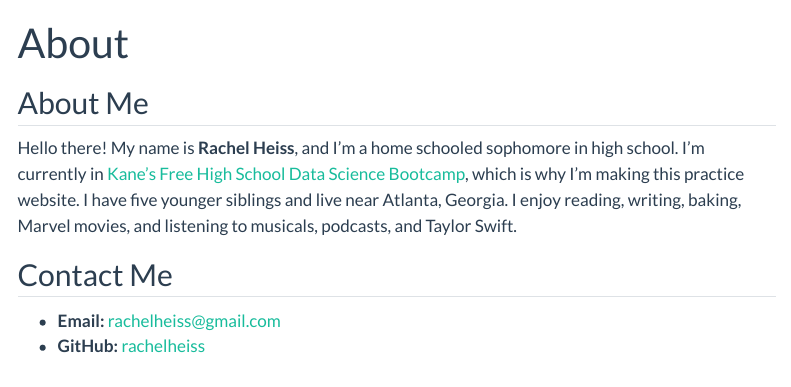
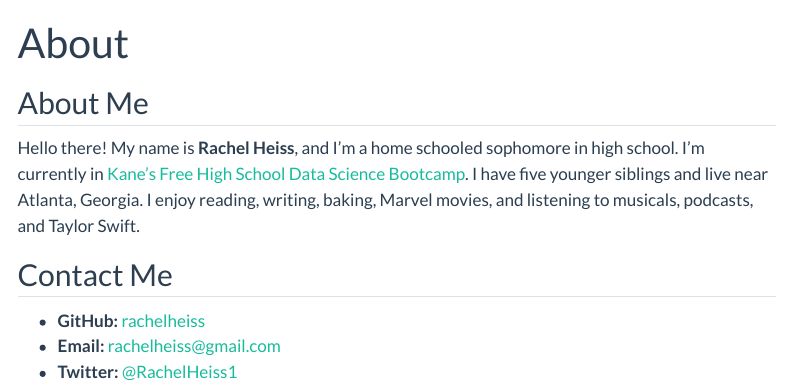
Before and after one commit to rachelheiss/rachel_blog, a Quarto document (about.qmd): the page in a window 1100 px wide, from its top. Rendered offline with R 4.5, knitr and Pandoc in place of Quarto, with nearby package versions; menus at the side of the page are left out.

Commit message:
Added stuff to about page

````diff
--- a/about.qmd
+++ b/about.qmd
@@ -3,11 +3,12 @@ title: "About"
 ---
 
 ## About Me
-Hello there! My name is **Rachel Heiss**, and I'm a home schooled sophomore in high school. I'm currently in [Kane’s Free High School Data Science Bootcamp](https://bootcamp.davidkane.info), which is why I'm making this practice website. I have five younger siblings and live near Atlanta, Georgia. I enjoy reading, writing, baking, Marvel movies, and listening to musicals, podcasts, and Taylor Swift.
+Hello there! My name is **Rachel Heiss**, and I'm a home schooled sophomore in high school. I'm currently in [Kane’s Free High School Data Science Bootcamp](https://bootcamp.davidkane.info). I have five younger siblings and live near Atlanta, Georgia. I enjoy reading, writing, baking, Marvel movies, and listening to musicals, podcasts, and Taylor Swift.
 
 ## Contact Me
+* **GitHub:** [rachelheiss](https://github.com/rachelheiss)
 * **Email:** rachelheiss@gmail.com
-* **GitHub:** [rachelheiss](https://github.com/rachelheiss)
+* **Twitter:** [@RachelHeiss1](https://twitter.com/RachelHeiss1)
 
 ```{r}
 
````
